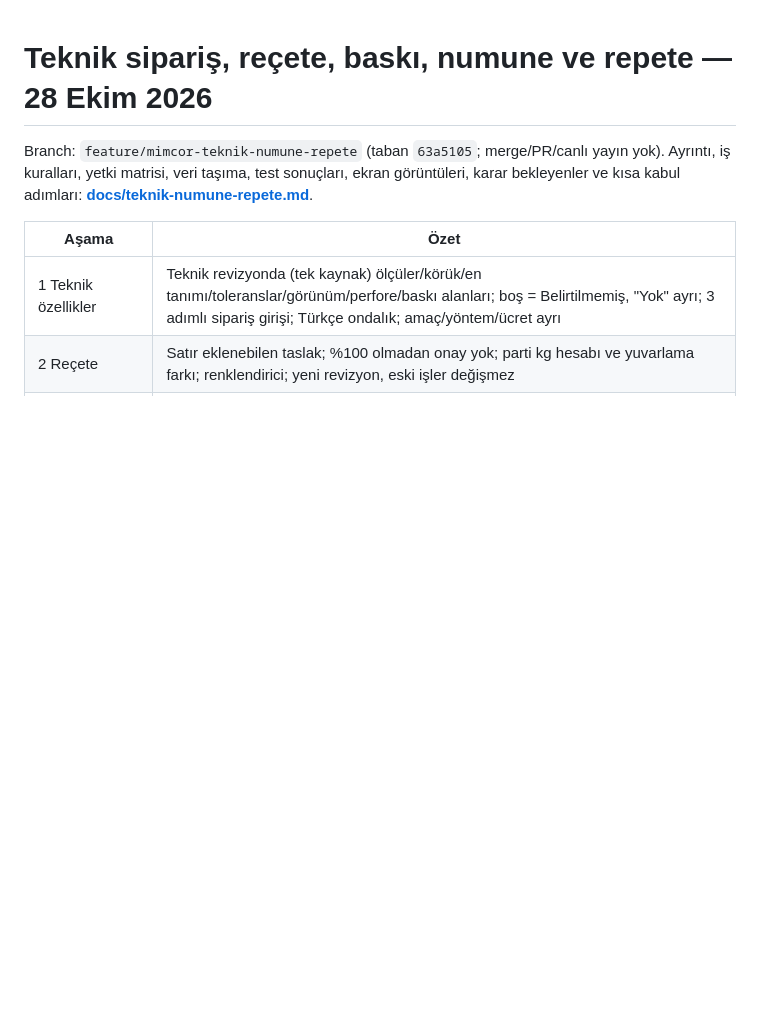
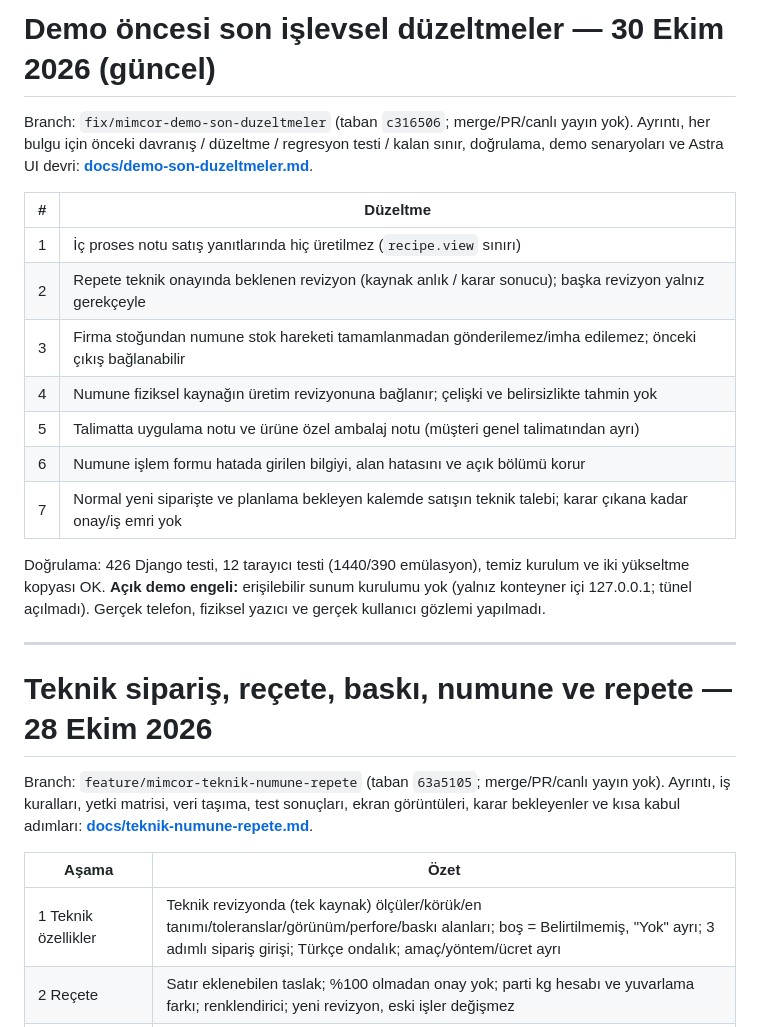
Before and after one commit to dursunzeynelmurat-ui/Erpmimcor, a Markdown page: HANDOFF.md, the part around the change. GitHub-like rendering; blank space fills up the shorter version.

Commit message:
Belgeler: demo son düzeltmeler raporu, Astra UI devri ve HANDOFF
Co-Authored-By: Claude Opus 5.5 <noreply@anthropic.com>
Claude-Session: https://claude.ai/code/session_01KGMUvdCG66q2KcVjDRc63w

```diff
--- a/HANDOFF.md
+++ b/HANDOFF.md
@@ -1,3 +1,25 @@
+# Demo öncesi son işlevsel düzeltmeler — 30 Ekim 2026 (güncel)
+
+Branch: `fix/mimcor-demo-son-duzeltmeler` (taban `c316506`; merge/PR/canlı yayın yok). Ayrıntı, her bulgu için önceki
+davranış / düzeltme / regresyon testi / kalan sınır, doğrulama, demo senaryoları ve Astra UI devri:
+**[docs/demo-son-duzeltmeler.md](docs/demo-son-duzeltmeler.md)**.
+
+| # | Düzeltme |
+|---|---|
+| 1 | İç proses notu satış yanıtlarında hiç üretilmez (`recipe.view` sınırı) |
+| 2 | Repete teknik onayında beklenen revizyon (kaynak anlık / karar sonucu); başka revizyon yalnız gerekçeyle |
+| 3 | Firma stoğundan numune stok hareketi tamamlanmadan gönderilemez/imha edilemez; önceki çıkış bağlanabilir |
+| 4 | Numune fiziksel kaynağın üretim revizyonuna bağlanır; çelişki ve belirsizlikte tahmin yok |
+| 5 | Talimatta uygulama notu ve ürüne özel ambalaj notu (müşteri genel talimatından ayrı) |
+| 6 | Numune işlem formu hatada girilen bilgiyi, alan hatasını ve açık bölümü korur |
+| 7 | Normal yeni siparişte ve planlama bekleyen kalemde satışın teknik talebi; karar çıkana kadar onay/iş emri yok |
+
+Doğrulama: 426 Django testi, 12 tarayıcı testi (1440/390 emülasyon), temiz kurulum ve iki yükseltme kopyası OK.
+**Açık demo engeli:** erişilebilir sunum kurulumu yok (yalnız konteyner içi 127.0.0.1; tünel açılmadı). Gerçek
+telefon, fiziksel yazıcı ve gerçek kullanıcı gözlemi yapılmadı.
+
+---
+
 # Teknik sipariş, reçete, baskı, numune ve repete — 28 Ekim 2026
 
 Branch: `feature/mimcor-teknik-numune-repete` (taban `63a5105`; merge/PR/canlı yayın yok). Ayrıntı, iş kuralları, yetki
```
Also changed, not shown: docs/demo-son-duzeltmeler.md (added, +166 -0 lines).
